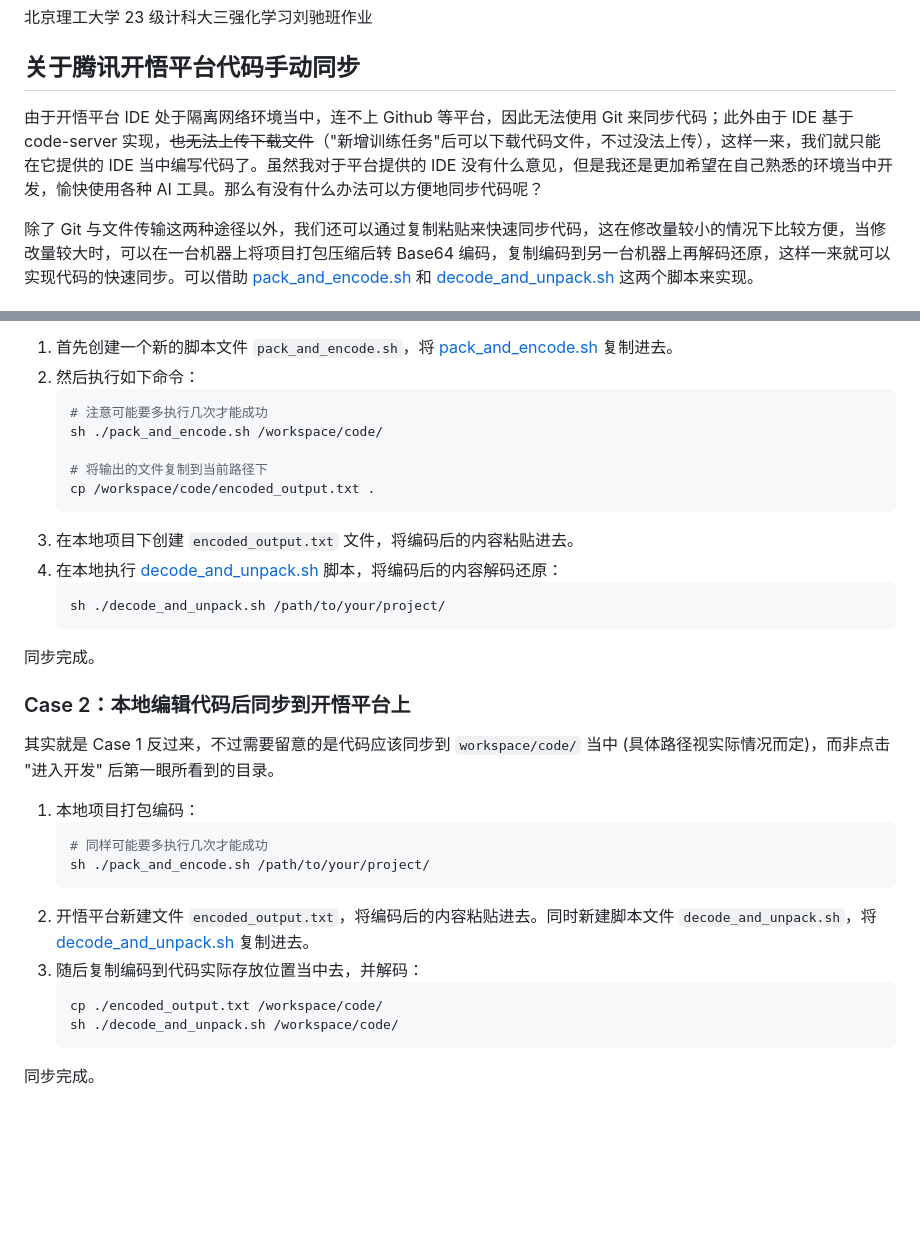
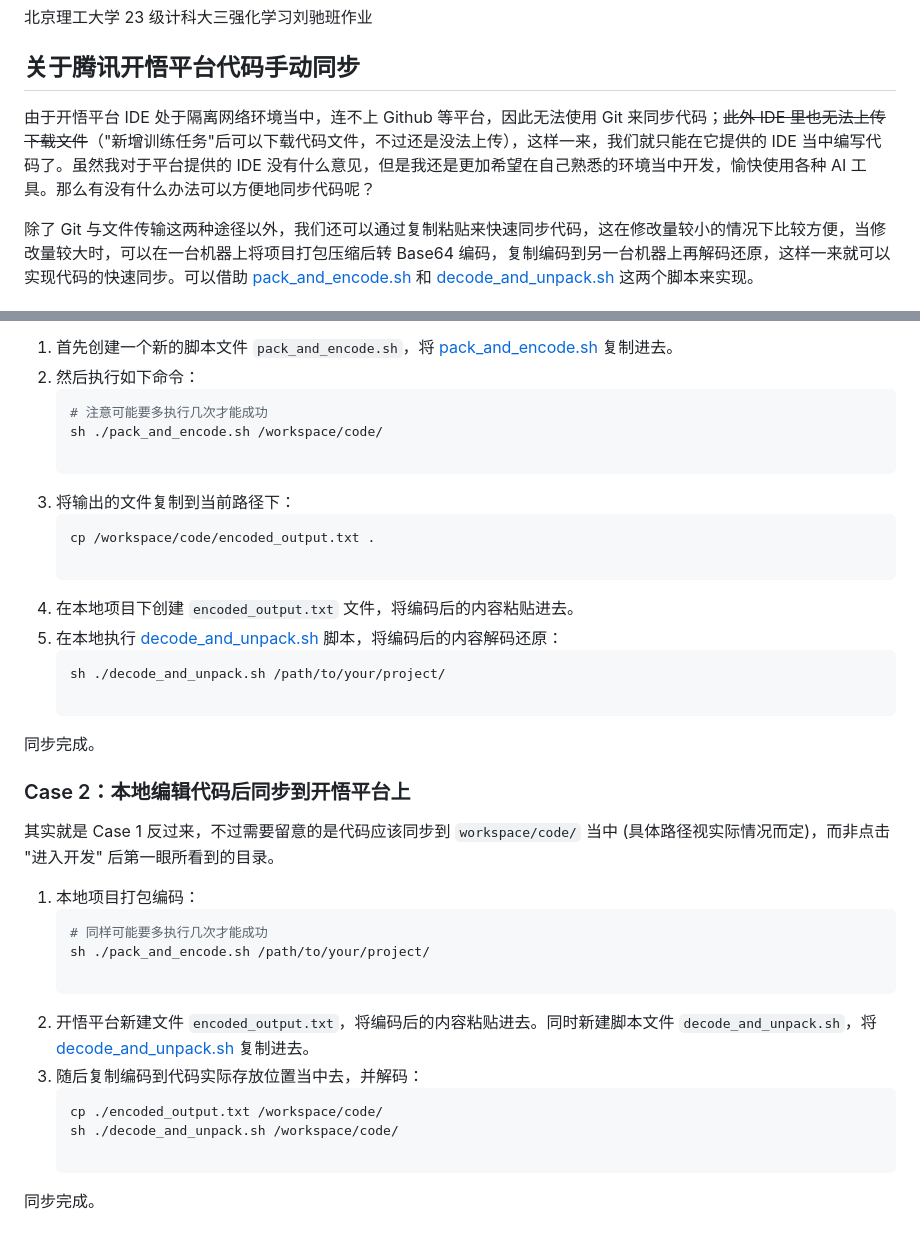
Before and after one commit to laonuo2004/RL-Reinforcement-Learning-HW, a Markdown page: README.md, 2 parts joined by grey strips. Rendered like a GitHub page; blank space fills up the shorter version.

````diff
--- a/README.md
+++ b/README.md
@@ -4,7 +4,7 @@
 
 ## 关于腾讯开悟平台代码手动同步
 
-由于开悟平台 IDE 处于隔离网络环境当中，连不上 Github 等平台，因此无法使用 Git 来同步代码；此外由于 IDE 基于 code-server 实现，~~也无法上传下载文件~~（"新增训练任务"后可以下载代码文件，不过没法上传），这样一来，我们就只能在它提供的 IDE 当中编写代码了。虽然我对于平台提供的 IDE 没有什么意见，但是我还是更加希望在自己熟悉的环境当中开发，愉快使用各种 AI 工具。那么有没有什么办法可以方便地同步代码呢？
+由于开悟平台 IDE 处于隔离网络环境当中，连不上 Github 等平台，因此无法使用 Git 来同步代码；~~此外 IDE 里也无法上传下载文件~~（"新增训练任务"后可以下载代码文件，不过还是没法上传），这样一来，我们就只能在它提供的 IDE 当中编写代码了。虽然我对于平台提供的 IDE 没有什么意见，但是我还是更加希望在自己熟悉的环境当中开发，愉快使用各种 AI 工具。那么有没有什么办法可以方便地同步代码呢？
 
 除了 Git 与文件传输这两种途径以外，我们还可以通过复制粘贴来快速同步代码，这在修改量较小的情况下比较方便，当修改量较大时，可以在一台机器上将项目打包压缩后转 Base64 编码，复制编码到另一台机器上再解码还原，这样一来就可以实现代码的快速同步。可以借助 [pack_and_encode.sh](腾讯开悟平台实验/pack_and_encode.sh) 和 [decode_and_unpack.sh](腾讯开悟平台实验/decode_and_unpack.sh) 这两个脚本来实现。
 
@@ -20,13 +20,17 @@
    # 注意可能要多执行几次才能成功
    sh ./pack_and_encode.sh /workspace/code/
 
-   # 将输出的文件复制到当前路径下
+   ```
+3. 将输出的文件复制到当前路径下：
+   ```bash
    cp /workspace/code/encoded_output.txt .
+
    ```
 4. 在本地项目下创建 `encoded_output.txt` 文件，将编码后的内容粘贴进去。
 5. 在本地执行 [decode_and_unpack.sh](腾讯开悟平台实验/decode_and_unpack.sh) 脚本，将编码后的内容解码还原：
    ```bash
    sh ./decode_and_unpack.sh /path/to/your/project/
+
    ```
 
 同步完成。
@@ -39,12 +43,14 @@
    ```bash
    # 同样可能要多执行几次才能成功
    sh ./pack_and_encode.sh /path/to/your/project/
+
    ```
 2. 开悟平台新建文件 `encoded_output.txt`，将编码后的内容粘贴进去。同时新建脚本文件 `decode_and_unpack.sh`，将 [decode_and_unpack.sh](腾讯开悟平台实验/decode_and_unpack.sh) 复制进去。
 3. 随后复制编码到代码实际存放位置当中去，并解码：
    ```bash
    cp ./encoded_output.txt /workspace/code/
    sh ./decode_and_unpack.sh /workspace/code/
+
    ```
 
 同步完成。
````
